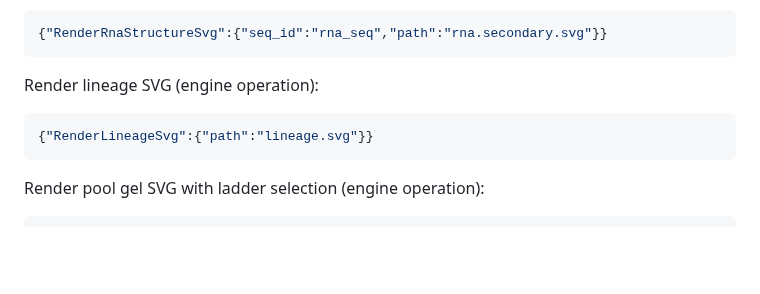
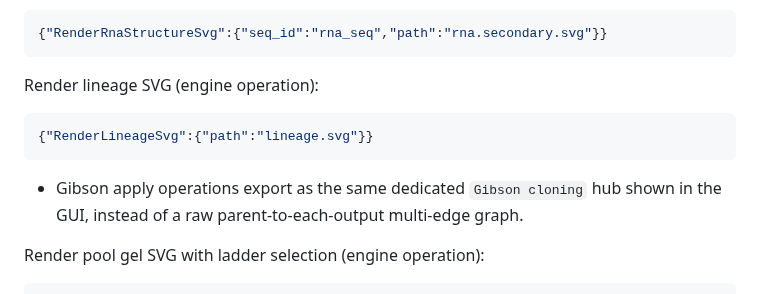
Before and after one commit to smoe/gentle_rs, a Markdown page: docs/cli.md, the part around the change. Rendered like a GitHub page; blank space fills up the shorter version.

````diff
--- a/docs/cli.md
+++ b/docs/cli.md
@@ -2183,6 +2183,9 @@ Render lineage SVG (engine operation):
 {"RenderLineageSvg":{"path":"lineage.svg"}}
 ```
 
+- Gibson apply operations export as the same dedicated `Gibson cloning` hub
+  shown in the GUI, instead of a raw parent-to-each-output multi-edge graph.
+
 Render pool gel SVG with ladder selection (engine operation):
 
 ```json
````
Also changed, not shown: docs/gui.md (+2 -0 lines), docs/roadmap.md (+6 -0 lines), docs/figures/gibson_single_insert_lineage.png, 7 other files.
